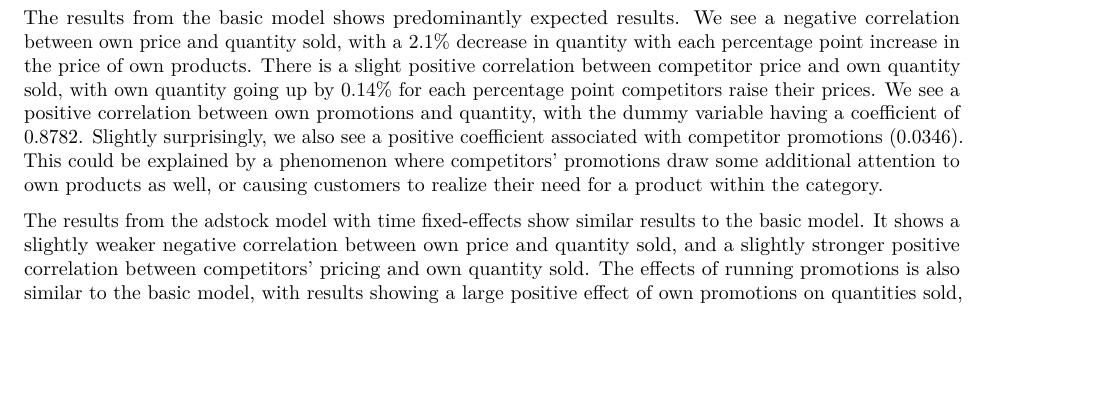
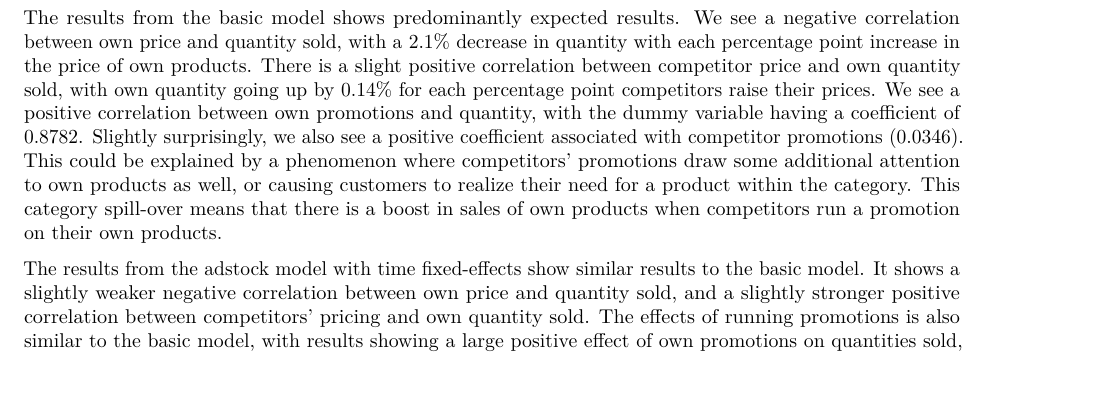
Before and after one commit to bheim/data_driven_marketing, an R Markdown document (ddm_assignments/hw3/Advertising-Effects.Rmd): part of page 12 of 13, cut so that both start at the same text, the shorter picture padded with empty space. Rendered offline with R 4.5, knitr and Pandoc, then LaTeX, with nearby package versions; some code elsewhere in the file could not run offline.

Commit message:
more shit

````diff
--- a/ddm_assignments/hw3/Advertising-Effects.Rmd
+++ b/ddm_assignments/hw3/Advertising-Effects.Rmd
@@ -493,7 +493,7 @@ etable(basic_model, model_with_adstock, model_with_adstock_no_time)
 
 ```
 
-The results from the basic model shows predominantly expected results. We see a negative correlation between own price and quantity sold, with a 2.1% decrease in quantity with each percentage point increase in the price of own products. There is a slight positive correlation between competitor price and own quantity sold, with own quantity going up by 0.14% for each percentage point competitors raise their prices. We see a positive correlation between own promotions and quantity, with the dummy variable having a coefficient of 0.8782. Slightly surprisingly, we also see a positive coefficient associated with competitor promotions (0.0346). This could be explained by a phenomenon where competitors' promotions draw some additional attention to own products as well, or causing customers to realize their need for a product within the category.
+The results from the basic model shows predominantly expected results. We see a negative correlation between own price and quantity sold, with a 2.1% decrease in quantity with each percentage point increase in the price of own products. There is a slight positive correlation between competitor price and own quantity sold, with own quantity going up by 0.14% for each percentage point competitors raise their prices. We see a positive correlation between own promotions and quantity, with the dummy variable having a coefficient of 0.8782. Slightly surprisingly, we also see a positive coefficient associated with competitor promotions (0.0346). This could be explained by a phenomenon where competitors' promotions draw some additional attention to own products as well, or causing customers to realize their need for a product within the category. This category spill-over means that there is a boost in sales of own products when competitors run a promotion on their own products.
 
 The results from the adstock model with time fixed-effects show similar results to the basic model. It shows a slightly weaker negative correlation between own price and quantity sold, and a slightly stronger positive correlation between competitors' pricing and own quantity sold. The effects of running promotions is also similar to the basic model, with results showing a large positive effect of own promotions on quantities sold, and a small, but still positive effect of competitors running promotions. The adstock model also includes on the adstock, or the weighted average of current and past advertising, and these coefficients show the effects running an advertising campaign on the quantities sold. We can see that there is a slight positive correlation in own products sold when running an advertising campaign, while during and after a competitor's advertising, we see a decrease in the quantity of our own products sold.
 
````
